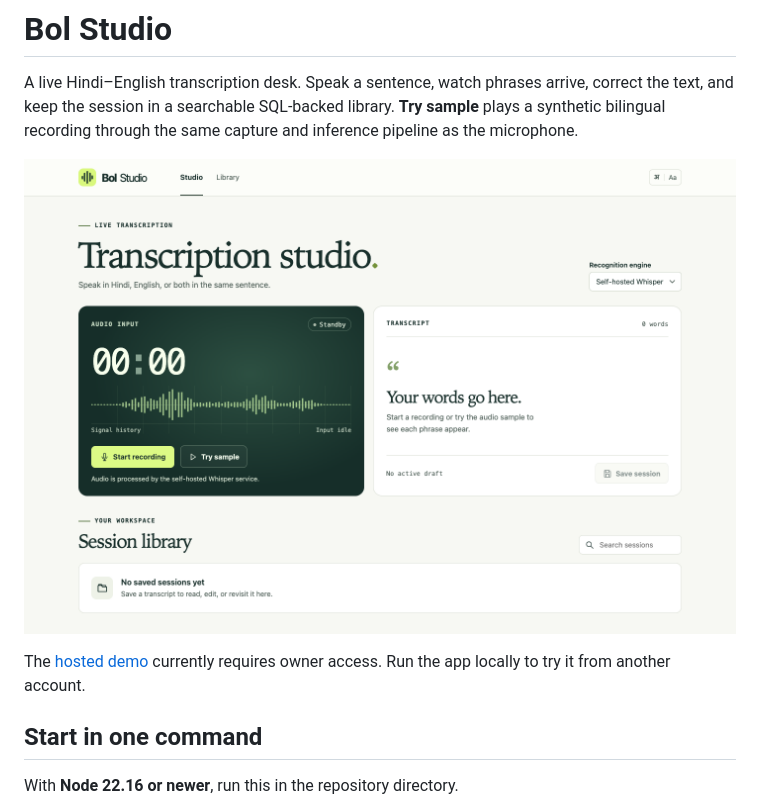
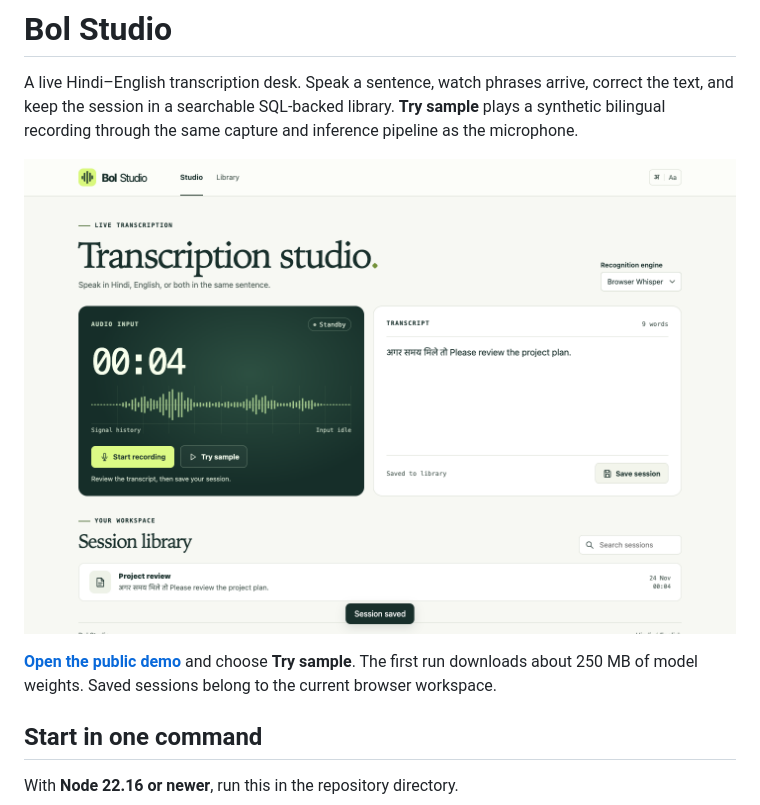
Before and after one commit to Murarisingh46/bol-studio, a Markdown page: README.md, the part around the change. GitHub-like rendering; pictures changed too: docs/studio.png.

Commit message:
Document verified public demo and production checks

```diff
--- a/README.md
+++ b/README.md
@@ -4,7 +4,7 @@ A live Hindi–English transcription desk. Speak a sentence, watch phrases arriv
 
 ![Bol Studio recording desk and session library](docs/studio.png)
 
-The [hosted demo](https://bol-studio-hinglish.murari-s536553.chatgpt.site) currently requires owner access. Run the app locally to try it from another account.
+**[Open the public demo](https://bol-studio-hinglish.murari-s536553.chatgpt.site)** and choose **Try sample**. The first run downloads about 250 MB of model weights. Saved sessions belong to the current browser workspace.
 
 ## Start in one command
 
```
Also changed, not shown: docs/walkthrough.md (+1 -1 lines).
